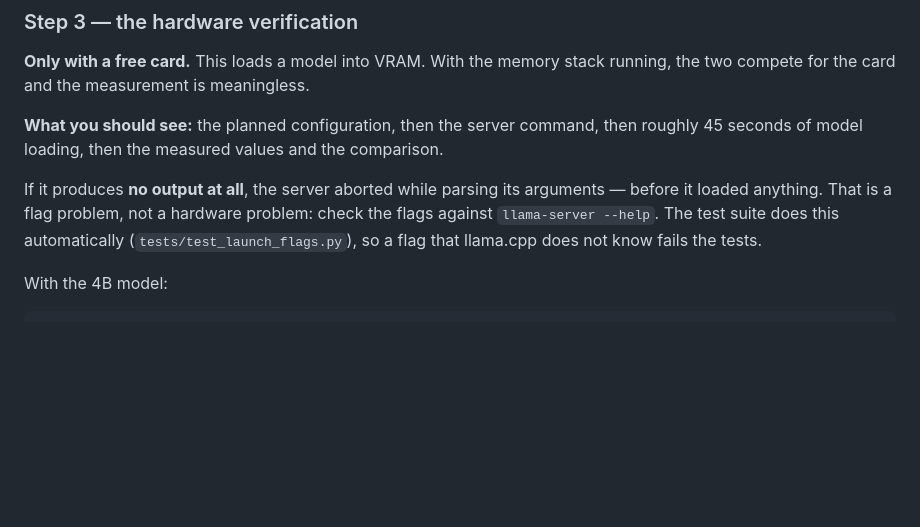
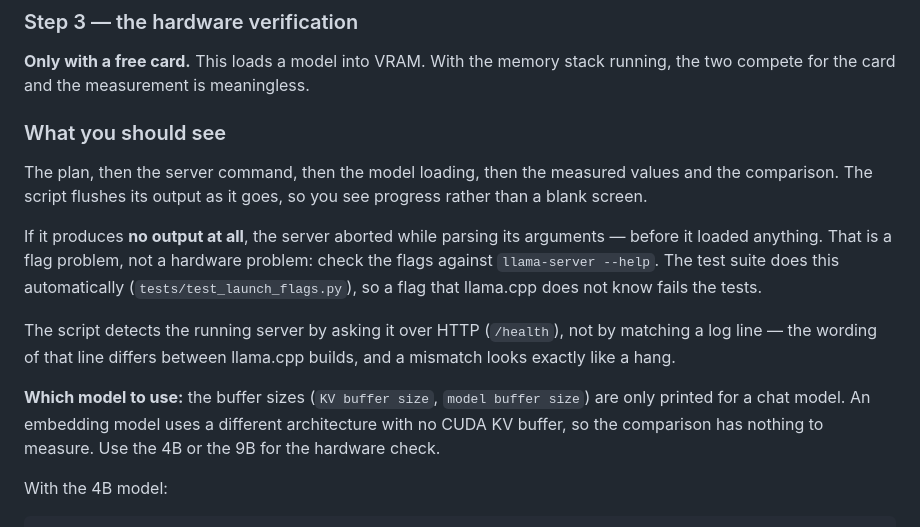
Before and after one commit to rotorbase/Cpt_Mem0, a Markdown page: docs/testing.md, the part around the change. Rendered like a GitHub page; blank space fills up the shorter version.

Commit message:
docs: explain the readiness check and the chat-model requirement

```diff
--- a/docs/testing.md
+++ b/docs/testing.md
@@ -33,15 +33,27 @@ Expected: `49 passed`, total under one second.
 memory stack running, the two compete for the card and the measurement
 is meaningless.
 
-**What you should see:** the planned configuration, then the server
-command, then roughly 45 seconds of model loading, then the measured
-values and the comparison.
+### What you should see
+
+The plan, then the server command, then the model loading, then the
+measured values and the comparison. The script flushes its output as it
+goes, so you see progress rather than a blank screen.
 
 If it produces **no output at all**, the server aborted while parsing
 its arguments — before it loaded anything. That is a flag problem, not
 a hardware problem: check the flags against `llama-server --help`. The
 test suite does this automatically (`tests/test_launch_flags.py`), so a
 flag that llama.cpp does not know fails the tests.
+
+The script detects the running server by asking it over HTTP
+(`/health`), not by matching a log line — the wording of that line
+differs between llama.cpp builds, and a mismatch looks exactly like a
+hang.
+
+**Which model to use:** the buffer sizes (`KV buffer size`, `model
+buffer size`) are only printed for a chat model. An embedding model
+uses a different architecture with no CUDA KV buffer, so the comparison
+has nothing to measure. Use the 4B or the 9B for the hardware check.
 
 With the 4B model:
 
```
